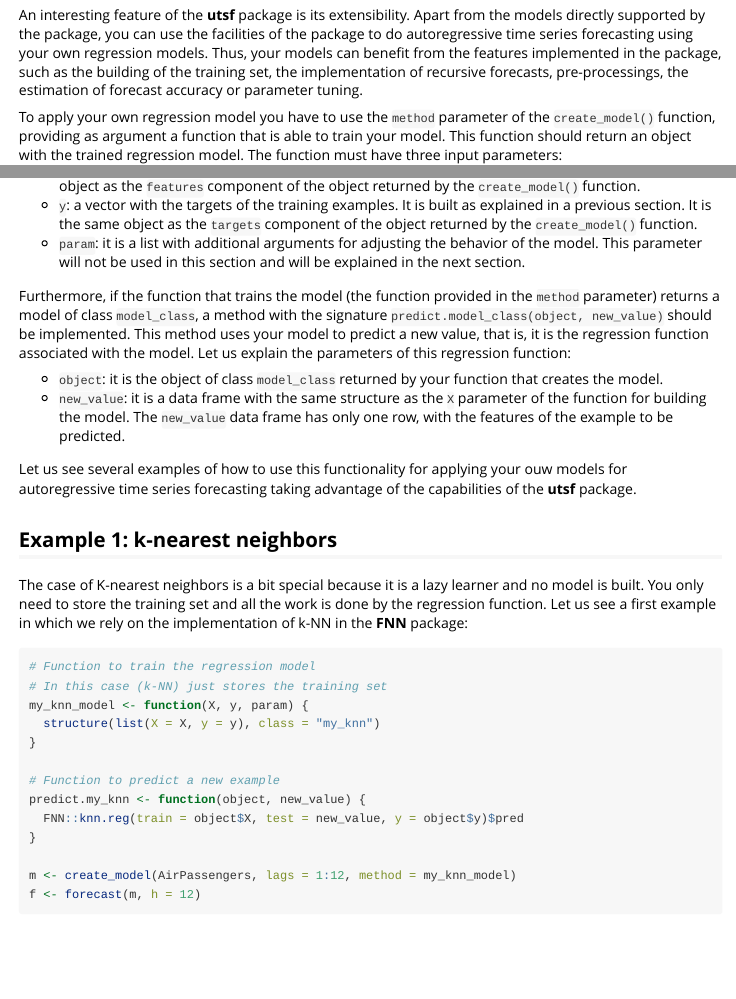
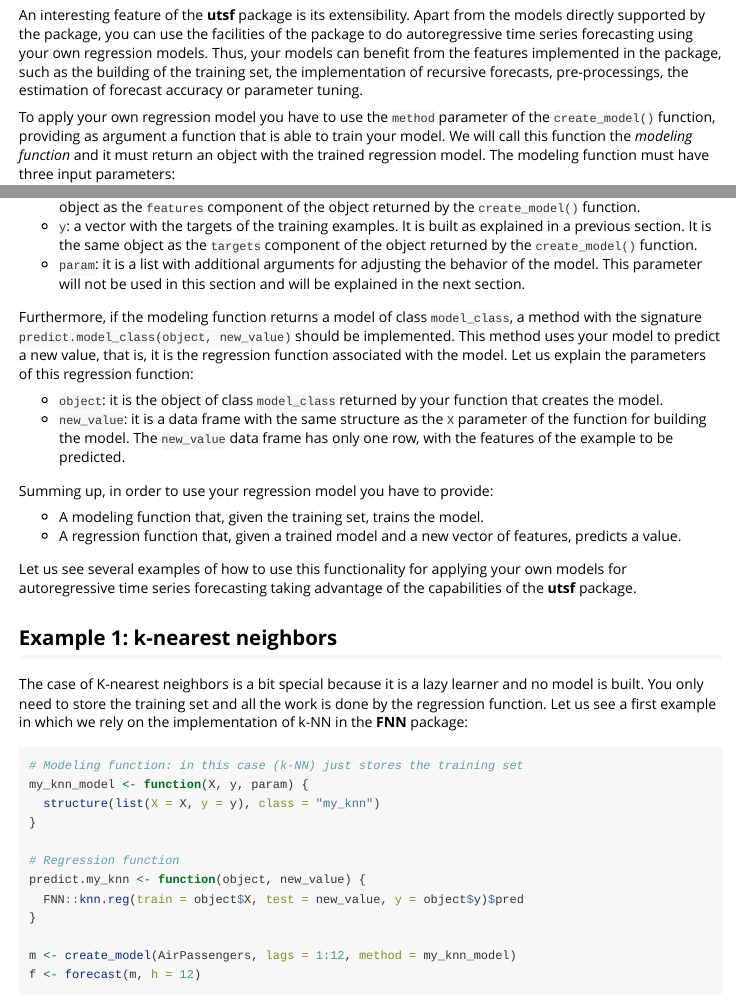
Before and after one commit to franciscomartinezdelrio/utsf, an R Markdown document (vignettes/utsf.Rmd): the page in a window 1100 px wide, from 4080 px down, and a second part further down, joined at a grey line. Rendered offline with R 4.5, knitr and Pandoc, with nearby package versions; code that draws random numbers runs with fixed seeds of ours; some code elsewhere in the file could not run offline; long lines of code are wrapped.

Commit message:
The term "modeling function" is used in the vignette

````diff
--- a/vignettes/utsf.Rmd
+++ b/vignettes/utsf.Rmd
@@ -128,31 +128,35 @@ In this case, the model is the result of training a regression tree  using the f
 
 An interesting feature of the **utsf** package is its extensibility. Apart from the models directly supported by the package, you can use the facilities of the package to do autoregressive time series forecasting using your own regression models. Thus, your models can benefit from the features implemented in the package, such as the building of the training set, the implementation of recursive forecasts, pre-processings, the estimation of forecast accuracy or parameter tuning.
 
-To apply your own regression model you have to use the `method` parameter of the `create_model()` function, providing as argument a function that is able to train your model. This function should return an object with the trained regression model. The function must have three input parameters:
+To apply your own regression model you have to use the `method` parameter of the `create_model()` function, providing as argument a function that is able to train your model. We will call this function the *modeling function* and it must return an object with the trained regression model. The modeling function must have three input parameters:
 
 * `X`: it is a data frame with the features of the training examples. This data frame is built from the time series taking into account the autoregressive lags as explained in a previous section. This is the same object as the `features` component of the object returned by the `create_model()` function.
 * `y`: a vector with the targets of the training examples. It is built as explained in a previous section. It is the same object as the `targets` component of the object returned by the `create_model()` function.
 * `param`: it is a list with additional arguments for adjusting the behavior of the model. This parameter will not be used in this section and will be explained in the next section.
 
-Furthermore, if the function that trains the model (the function provided in the `method` parameter) returns a model of class `model_class`, a method with the signature `predict.model_class(object, new_value)` should be implemented. This method uses your model to predict a new value, that is, it is the regression function associated with the model. Let us explain the parameters of this regression function:
+Furthermore, if the modeling function returns a model of class `model_class`, a method with the signature `predict.model_class(object, new_value)` should be implemented. This method uses your model to predict a new value, that is, it is the regression function associated with the model. Let us explain the parameters of this regression function:
 
 * `object`: it is the object of class `model_class` returned by your function that creates the model.
 * `new_value`: it is a data frame with the same structure as the `X` parameter of the function for building the model. The `new_value` data frame has only one row, with the features of the example to be predicted.
 
-Let us see several examples of how to use this functionality for applying your ouw models for autoregressive time series forecasting taking advantage of the capabilities of the **utsf** package.
+Summing up, in order to use your regression model you have to provide:
+
+* A modeling function that, given the training set, trains the model.
+* A regression function that, given a trained model and a new vector of features, predicts a value.
+
+Let us see several examples of how to use this functionality for applying your own models for autoregressive time series forecasting taking advantage of the capabilities of the **utsf** package.
 
 ## Example 1: k-nearest neighbors
 
 The case of K-nearest neighbors is a bit special because it is a lazy learner and no model is built. You only need to store the training set and all the work is done by the regression function. Let us see a first example in which we rely on the implementation of k-NN in the **FNN** package:
 
 ```{r}
-# Function to train the regression model
-# In this case (k-NN) just stores the training set
+# Modeling function: in this case (k-NN) just stores the training set
 my_knn_model <- function(X, y, param) {
   structure(list(X = X, y = y), class = "my_knn")
 }
 
-# Function to predict a new example
+# Regression function
 predict.my_knn <- function(object, new_value) {
   FNN::knn.reg(train = object$X, test = new_value, y = object$y)$pred
 }
````
Also changed, not shown: vignettes/utsf.Rmd (16 more changed lines).
